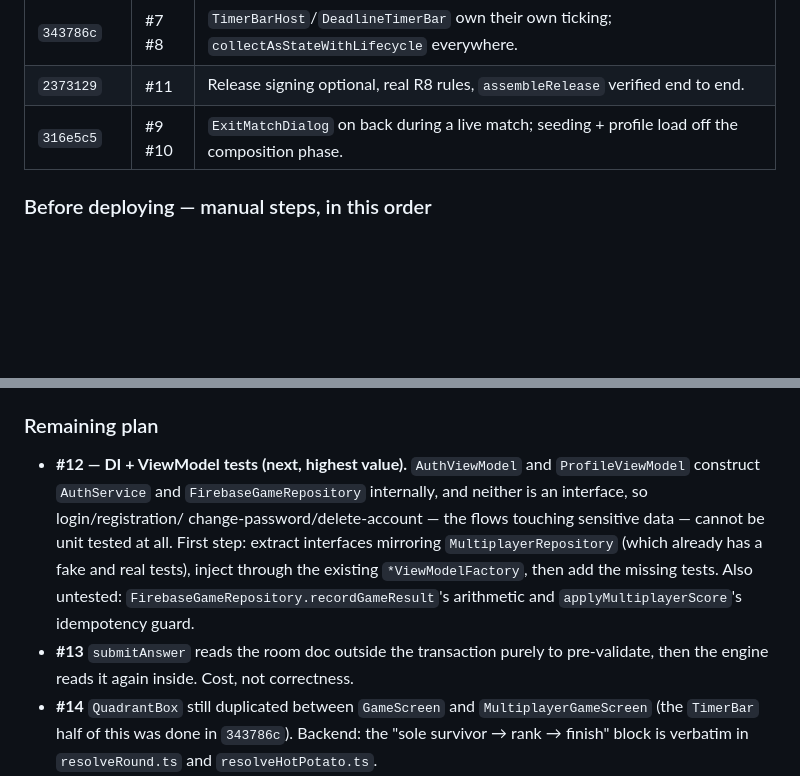
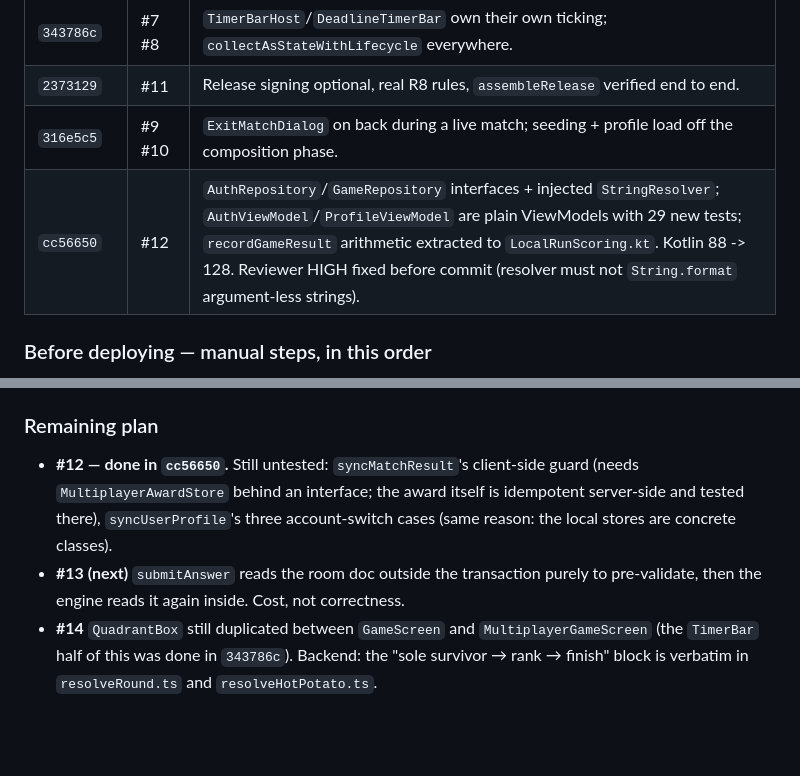
Before and after one commit to JorgeAgulloM/StroopOverload, a Markdown page: .claude/TASK_PROGRESS.md, 2 parts joined by grey strips. GitHub-like rendering; blank space fills up the shorter version.

Commit message:
docs: record #12 in the audit handoff
Co-Authored-By: Claude Opus 5.5 <noreply@anthropic.com>

```diff
--- a/.claude/TASK_PROGRESS.md
+++ b/.claude/TASK_PROGRESS.md
@@ -1210,6 +1210,7 @@ Graph reindexed 2026-09-22 (`mobiai graph init`, 68 files / 346 symbols).
 | `343786c` | #7 #8 | `TimerBarHost`/`DeadlineTimerBar` own their own ticking; `collectAsStateWithLifecycle` everywhere. |
 | `2373129` | #11 | Release signing optional, real R8 rules, `assembleRelease` verified end to end. |
 | `316e5c5` | #9 #10 | `ExitMatchDialog` on back during a live match; seeding + profile load off the composition phase. |
+| `cc56650` | #12 | `AuthRepository`/`GameRepository` interfaces + injected `StringResolver`; `AuthViewModel`/`ProfileViewModel` are plain ViewModels with 29 new tests; `recordGameResult` arithmetic extracted to `LocalRunScoring.kt`. Kotlin 88 -> 128. Reviewer HIGH fixed before commit (resolver must not `String.format` argument-less strings). |
 
 ### Before deploying — manual steps, in this order
 
@@ -1227,13 +1228,10 @@ Graph reindexed 2026-09-22 (`mobiai graph init`, 68 files / 346 symbols).
 
 ### Remaining plan
 
-- **#12 — DI + ViewModel tests (next, highest value).** `AuthViewModel` and `ProfileViewModel` construct
-  `AuthService` and `FirebaseGameRepository` internally, and neither is an interface, so login/registration/
-  change-password/delete-account — the flows touching sensitive data — cannot be unit tested at all.
-  First step: extract interfaces mirroring `MultiplayerRepository` (which already has a fake and real tests),
-  inject through the existing `*ViewModelFactory`, then add the missing tests. Also untested:
-  `FirebaseGameRepository.recordGameResult`'s arithmetic and `applyMultiplayerScore`'s idempotency guard.
-- **#13** `submitAnswer` reads the room doc outside the transaction purely to pre-validate, then the engine reads
+- **#12 — done in `cc56650`.** Still untested: `syncMatchResult`'s client-side guard (needs
+  `MultiplayerAwardStore` behind an interface; the award itself is idempotent server-side and tested there),
+  `syncUserProfile`'s three account-switch cases (same reason: the local stores are concrete classes).
+- **#13 (next)** `submitAnswer` reads the room doc outside the transaction purely to pre-validate, then the engine reads
   it again inside. Cost, not correctness.
 - **#14** `QuadrantBox` still duplicated between `GameScreen` and `MultiplayerGameScreen` (the `TimerBar` half of
   this was done in `343786c`). Backend: the "sole survivor → rank → finish" block is verbatim in
```
